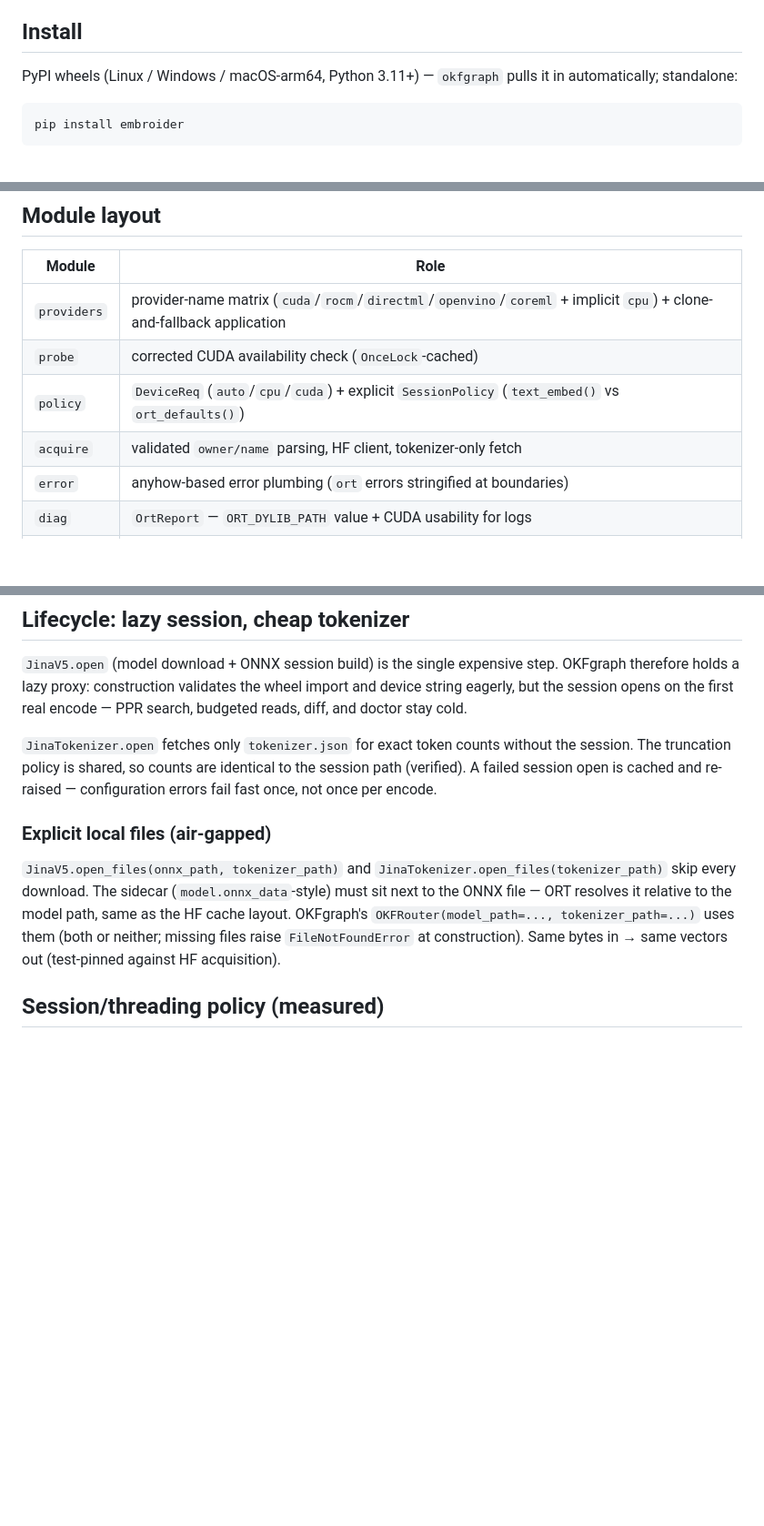
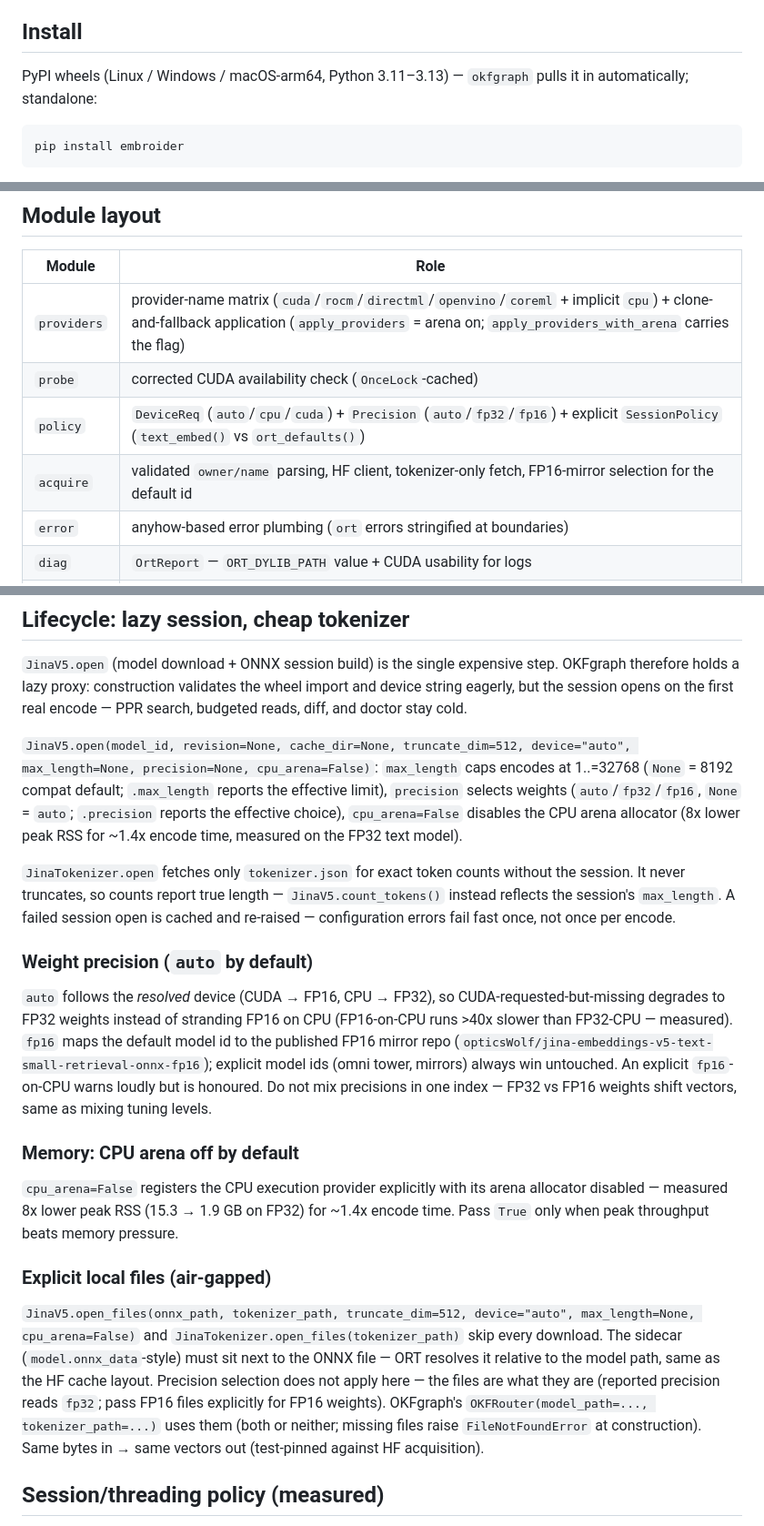
Before and after one commit to opticsWolf/embroider, a Markdown page: README.md, 3 parts joined by grey strips. Shown at 91% size. Rendered like a GitHub page; blank space fills up the shorter version.

Commit message:
README: document max_length, precision, cpu_arena (0.1.4/0.1.5)

````diff
--- a/README.md
+++ b/README.md
@@ -27,7 +27,7 @@ embroider errors loudly rather than quietly mixing vector spaces.
 
 ## Install
 
-PyPI wheels (Linux / Windows / macOS-arm64, Python 3.11+) — `okfgraph`
+PyPI wheels (Linux / Windows / macOS-arm64, Python 3.11–3.13) — `okfgraph`
 pulls it in automatically; standalone:
 
 ```bash
@@ -46,10 +46,10 @@ uv pip install --python <venv> target/wheels/embroider-*.whl --reinstall
 
 | Module | Role |
 |---|---|
-| `providers` | provider-name matrix (`cuda`/`rocm`/`directml`/`openvino`/`coreml` + implicit `cpu`) + clone-and-fallback application |
+| `providers` | provider-name matrix (`cuda`/`rocm`/`directml`/`openvino`/`coreml` + implicit `cpu`) + clone-and-fallback application (`apply_providers` = arena on; `apply_providers_with_arena` carries the flag) |
 | `probe` | corrected CUDA availability check (`OnceLock`-cached) |
-| `policy` | `DeviceReq` (`auto`/`cpu`/`cuda`) + explicit `SessionPolicy` (`text_embed()` vs `ort_defaults()`) |
-| `acquire` | validated `owner/name` parsing, HF client, tokenizer-only fetch |
+| `policy` | `DeviceReq` (`auto`/`cpu`/`cuda`) + `Precision` (`auto`/`fp32`/`fp16`) + explicit `SessionPolicy` (`text_embed()` vs `ort_defaults()`) |
+| `acquire` | validated `owner/name` parsing, HF client, tokenizer-only fetch, FP16-mirror selection for the default id |
 | `error` | anyhow-based error plumbing (`ort` errors stringified at boundaries) |
 | `diag` | `OrtReport` — `ORT_DYLIB_PATH` value + CUDA usability for logs |
 | `jina` | `JinaV5` + `TokenizerHandle` — the frozen embedding contract |
@@ -75,19 +75,50 @@ validates the wheel import and device string eagerly, but the session
 opens on the first real encode — PPR search, budgeted reads, diff, and
 doctor stay cold.
 
+`JinaV5.open(model_id, revision=None, cache_dir=None, truncate_dim=512,
+device="auto", max_length=None, precision=None, cpu_arena=False)`:
+`max_length` caps encodes at 1..=32768 (`None` = 8192 compat default;
+`.max_length` reports the effective limit), `precision` selects weights
+(`auto`/`fp32`/`fp16`, `None` = `auto`; `.precision` reports the
+effective choice), `cpu_arena=False` disables the CPU arena allocator
+(8x lower peak RSS for ~1.4x encode time, measured on the FP32 text
+model).
+
 `JinaTokenizer.open` fetches only `tokenizer.json` for exact token counts
-without the session. The truncation policy is shared, so counts are
-identical to the session path (verified). A failed session open is cached
-and re-raised — configuration errors fail fast once, not once per encode.
+without the session. It never truncates, so counts report true length —
+`JinaV5.count_tokens()` instead reflects the session's `max_length`.
+A failed session open is cached and re-raised — configuration errors fail
+fast once, not once per encode.
+
+### Weight precision (`auto` by default)
+
+`auto` follows the *resolved* device (CUDA → FP16, CPU → FP32), so
+CUDA-requested-but-missing degrades to FP32 weights instead of stranding
+FP16 on CPU (FP16-on-CPU runs >40x slower than FP32-CPU — measured).
+`fp16` maps the default model id to the published FP16 mirror repo
+(`opticsWolf/jina-embeddings-v5-text-small-retrieval-onnx-fp16`);
+explicit model ids (omni tower, mirrors) always win untouched. An explicit
+`fp16`-on-CPU warns loudly but is honoured. Do not mix precisions in one
+index — FP32 vs FP16 weights shift vectors, same as mixing tuning levels.
+
+### Memory: CPU arena off by default
+
+`cpu_arena=False` registers the CPU execution provider explicitly with
+its arena allocator disabled — measured 8x lower peak RSS (15.3 → 1.9 GB
+on FP32) for ~1.4x encode time. Pass `True` only when peak throughput
+beats memory pressure.
 
 ### Explicit local files (air-gapped)
 
-`JinaV5.open_files(onnx_path, tokenizer_path)` and
+`JinaV5.open_files(onnx_path, tokenizer_path, truncate_dim=512,
+device="auto", max_length=None, cpu_arena=False)` and
 `JinaTokenizer.open_files(tokenizer_path)` skip every download. The
 sidecar (`model.onnx_data`-style) must sit next to the ONNX file — ORT
 resolves it relative to the model path, same as the HF cache layout.
-OKFgraph's `OKFRouter(model_path=..., tokenizer_path=...)` uses them
-(both or neither; missing files raise `FileNotFoundError` at
+Precision selection does not apply here — the files are what they are
+(reported precision reads `fp32`; pass FP16 files explicitly for FP16
+weights). OKFgraph's `OKFRouter(model_path=..., tokenizer_path=...)`
+uses them (both or neither; missing files raise `FileNotFoundError` at
 construction). Same bytes in → same vectors out (test-pinned against HF
 acquisition).
 
````
Also changed, not shown: other parts of README.md (+15 -8 lines).
